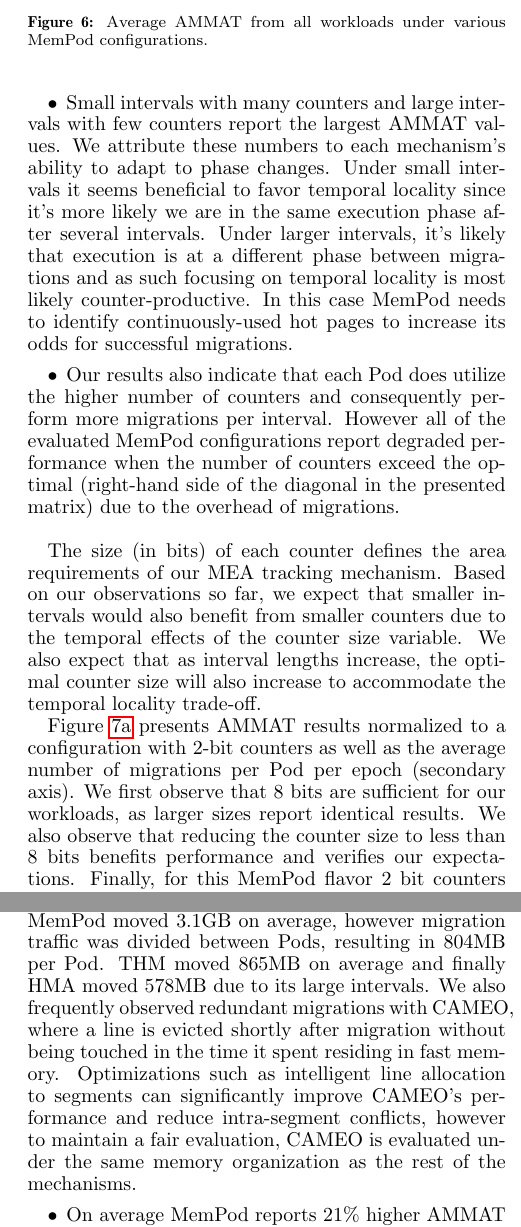
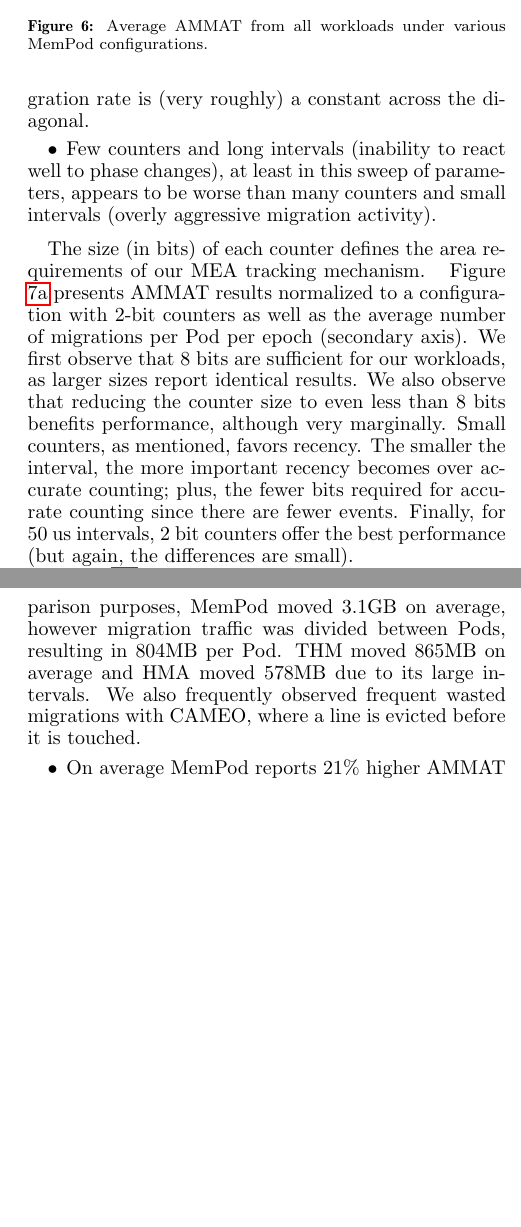
Before and after one commit to prodromou87/MemPodCameraReady, a LaTeX paper (paper/MemPod.tex, which reads paper/sections/AltResults.tex): two parts of the columns of pages 9 and 10 of 12, joined at a grey line, cut so that both start at the same text, the shorter picture padded with empty space. Compiled offline with pdfLaTeX.

Commit message:
DMT results edits

```diff
--- a/paper/sections/AltResults.tex
+++ b/paper/sections/AltResults.tex
@@ -75,12 +81,29 @@ Figure \ref{fig:dse} shows our results obtained by taking the average AMMAT from
-	\item Small intervals with many counters and large intervals with few counters report the largest AMMAT values. We attribute these numbers to each mechanism's ability to adapt to phase changes. Under small intervals it seems beneficial to favor temporal locality since it's more likely we are in the same execution phase after several intervals. Under larger intervals, it's likely that execution is at a different phase between migrations and as such focusing on temporal locality is most likely counter-productive. In this case MemPod needs to identify continuously-used hot pages to increase its odds for successful migrations.
+	\item The lowest AMMAT values lie on the diagonal of our result matrix.
+This implies that the key determinant is the number of migrations, as the
+maximum migration rate is (very roughly) a constant across the diagonal.
+	\item Few counters and long intervals (inability to react well to
+phase changes), at least in this sweep of parameters, appears to be worse than
+many counters and small intervals (overly aggressive migration activity).
+\ignore{Small intervals with many counters and large intervals with few counters report the largest AMMAT values. We attribute these numbers to each mechanism's ability to adapt to phase changes. Under small intervals it seems beneficial to favor temporal locality since it's more likely we are in the same execution phase after several intervals. Under larger intervals, it's likely that execution is at a different phase between migrations and as such focusing on temporal locality is most likely counter-productive. In this case MemPod needs to identify continuously-used hot pages to increase its odds for successful migrations.
+
 	\item Our results also indicate that each Pod does utilize the higher number of counters and consequently perform more migrations per interval. However all of the evaluated MemPod configurations report degraded performance when the number of counters exceed the optimal (right-hand side of the diagonal in the presented matrix) due to the overhead of migrations. \remark {A.P.: We might want to skip this point}
+}
 \end{itemize}
 
-The size (in bits) of each counter defines the area requirements of our MEA tracking mechanism. Based on our observations so far, we expect that smaller intervals would also benefit from smaller counters due to the temporal effects of the counter size variable. We also expect that as interval lengths increase, the optimal counter size will also increase to accommodate the temporal locality trade-off.
-
-Figure \ref{fig:counter_size} presents AMMAT results normalized to a configuration with 2-bit counters as well as the average number of migrations per Pod per epoch (secondary axis). We first observe that 8 bits are sufficient for our workloads, as larger sizes report identical results. We also observe that reducing the counter size to less than 8 bits benefits performance and verifies our expectations. Finally, for this MemPod flavor 2 bit counters offer the best performance. We see only minor differences in these results,
+The size (in bits) of each counter defines the area requirements of our MEA tracking mechanism.
+\ignore{Based on our observations so far, we expect that smaller intervals would also benefit from smaller counters due to the temporal effects of the counter size variable. We also expect that as interval lengths increase, the optimal counter size will also increase to accommodate the temporal locality trade-off.
+}
+Figure \ref{fig:counter_size} presents AMMAT results normalized to a configuration with 2-bit counters as well as the average number of migrations per Pod per epoch (secondary axis). We first observe that 8 bits are sufficient for our workloads, as larger sizes report identical results. We also observe that reducing the counter size to even less than 8 bits benefits performance,
+although very marginally.  Small counters, as mentioned, favors recency.
+The smaller the interval, the more important recency becomes over accurate
+counting; plus, the fewer bits required for accurate counting since there
+are fewer events.
+Finally, for 50 us intervals, 2 bit counters offer the best performance
+(but again, the differences are small).
+\ignore{. We see only minor differences in these results,
 in large part because of the competing effects of accurate counting (with large counters) and more temporal effects (with small counters). Small counters better capture recency, because fewer divisions are required  \remark{A.P.: Is ``divisions'' the correct word here?} to eliminate a high-access page from the pool and
 replace it with a new page.
+}
 
 Figure \ref{fig:counter_size_old} shows the same experiment with MemPod's parameters set to 100us intervals and 128 counters. This figure demonstrates that as the interval and number of counters increases (i.e. less focus on temporal locality required), the optimal counter size grows from 2 to 4 bits.
 
@@ -102,4 +125,3 @@ Figure \ref{fig:counter_size_old} shows the same experiment with MemPod's parame
   \label{fig:performance}
 \end{figure*}
 
-Based on our results, we identify 2 bits per counter to be the optimal value. Each one of the 64 MEA entries needs 21 bits for addressing the 1.1M pages per Pod and 2 bits for its counter, leading to an area cost of only 184B per Pod and 736B total. Compared to the state of the art, MemPod's activity tracking requirement is $\sim$712x smaller than THM's (512KB) and $\sim$13000x smaller than HMA's (9MB).
@@ -111,12 +136,12 @@ Based on our results, we identify 2 bits per counter to be the optimal value. Ea
 
 Figure \ref{fig:performance} presents a performance comparison of MemPod, HMA, THM, CAMEO and a configuration with 9GBs of on-chip HBM memory, normalized to the performance of a hybrid memory configuration without migration capabilities. We evaluated all mechanisms with migration-related caching disabled.
 
-In order to model HMA's penalties more accurately, we profiled sorting 4.5M integers using quicksort ( NlogN complexity) on a real system with a recent Intel Core i7 processor running at 2.1GHz. Our experiment showed that sorting all of HMA's activity tracking counters takes 1.95s on average. When we scale this overhead to our simulated 3.2GHz core, the expected delay would be approximately 1.2s, which is much larger than the proposed optimal interval size for HMA. We instead assumed a very generously reduced overhead of 7ms per interval, assuming we could sort in parallel and discard obvious low values before sorting.
+In order to model HMA's penalties more accurately, we profiled sorting 4.5M integers using quicksort ( NlogN complexity) on a real system with a recent Intel Core i7 processor running at 2.1GHz. Our experiment showed that sorting all of HMA's activity tracking counters, at these memory sizes, takes 1.95s on
+average. When we scale this overhead to our simulated 3.2GHz core, the expected delay would be approximately 1.2s, which is much larger than the proposed optimal interval size for HMA. We instead assumed a very generously reduced overhead of 7ms per interval, assuming we could sort in parallel and discard obvious low values before sorting.
 
-In our following experiments we assume a highly optimized sorting technique for HMA and we add a fixed penalty of 5 processor cycles per counter (7ms total sorting overhead per interval).
+\ignore{In our following experiments we assume a highly optimized sorting technique for HMA and we add a fixed penalty of 5 processor cycles per counter (7ms total sorting overhead per interval).
+}
 
-Based on the results we derive some interesting observations:
+Based on the results we make the following observations:
 \begin{itemize}
 \setlength\itemsep{0em}
-	\item MemPod outperforms the state-of-the-art competitors in the majority of our workloads, and in several cases scoring very close to an HBM-only configuration. MemPod improves AMMAT over a two-level memory without migrations by 19\% on average.
-	\item On average, CAMEO reports AMMAT degradation by 41\% over the no-migration scheme. The negative impact is caused by our high slow:fast memory capacity ratio leading to intra-segment conflicts. Larger segments also counteract the application's spatial locality benefits, causing a ping-pong effect. From our experiments, we observe CAMEO to be the leading mechanism regarding the amount of data moved between memories for migrations, moving 3.9GB of data on average per 8-core experiment. For comparison purposes, MemPod moved 3.1GB on average, however migration traffic was divided between Pods, resulting in 804MB per Pod. THM moved 865MB on average and finally HMA moved 578MB due to its large intervals. We also frequently observed redundant migrations with CAMEO, where a line is evicted shortly after migration without being touched in the time it spent residing in fast memory. Optimizations such as intelligent line allocation to segments can significantly improve CAMEO's performance and reduce intra-segment conflicts, however to maintain a fair evaluation, CAMEO is evaluated under the same memory organization as the rest of the mechanisms.\remark {A.P.: Should we make this a subsection on its own?}
@@ -123,3 +157,10 @@ Based on the results we derive some interesting observations:
+8-core experiment. For comparison purposes, MemPod moved 3.1GB on average, however migration traffic was divided between Pods, resulting in 804MB per Pod.
+THM moved 865MB on average and HMA moved 578MB due to its large intervals.
+We also frequently observed frequent wasted migrations with CAMEO, where a
+line is
+evicted before it is touched.
+\ignore{Optimizations such as intelligent line allocation to segments can significantly improve CAMEO's performance and reduce intra-segment conflicts, however to maintain a fair evaluation, CAMEO is evaluated under the same memory organization as the rest of the mechanisms.\remark {A.P.: Should we make this a subsection on its own?}
+}
 	\item On average MemPod reports 21\% higher AMMAT than HBM-only, while THM and HMA report 33\% and 40\% respectively.
 
 	\item In some workloads migration overall is harmful to performance,
```
Also changed, not shown: paper/sections/AltResults.tex (33 more changed lines).
